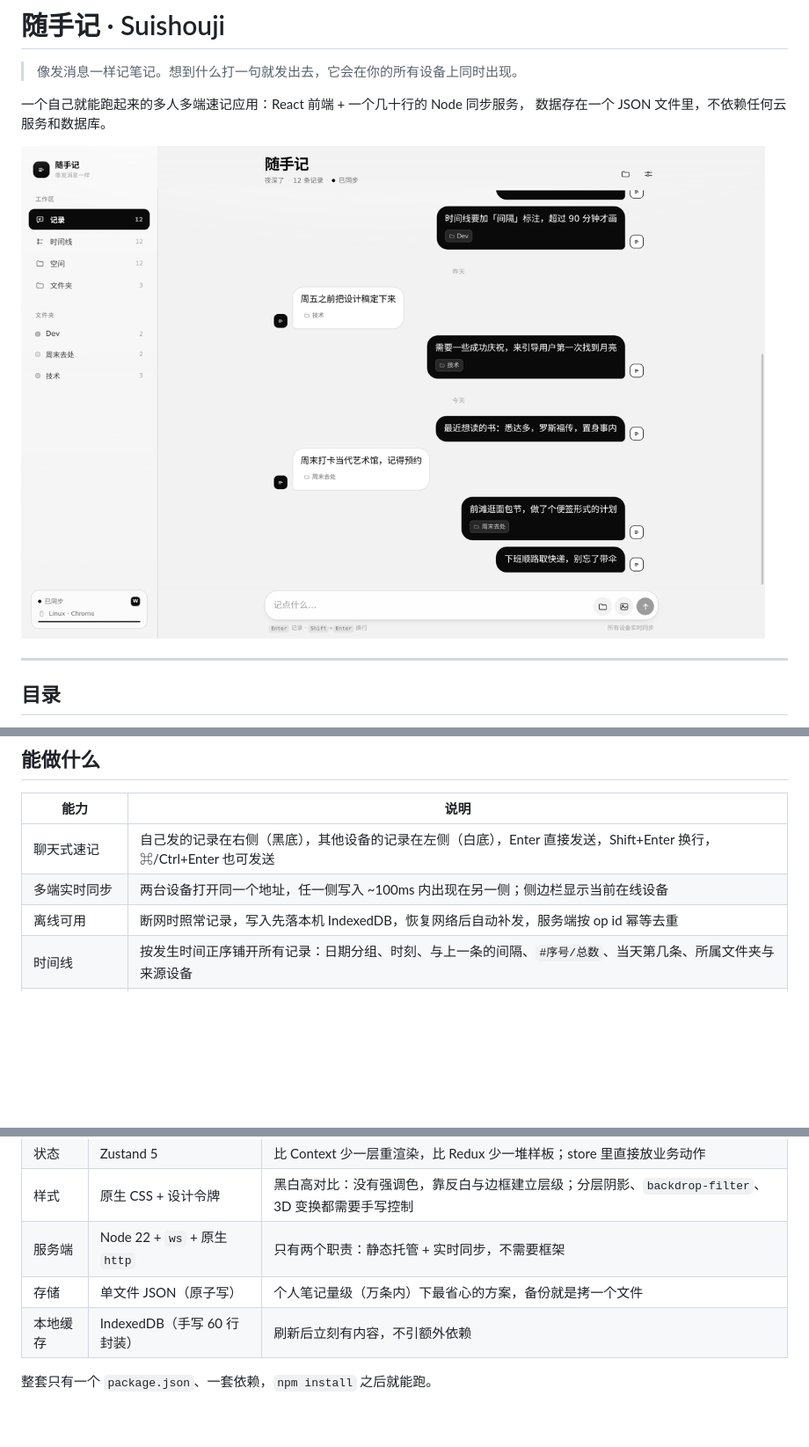
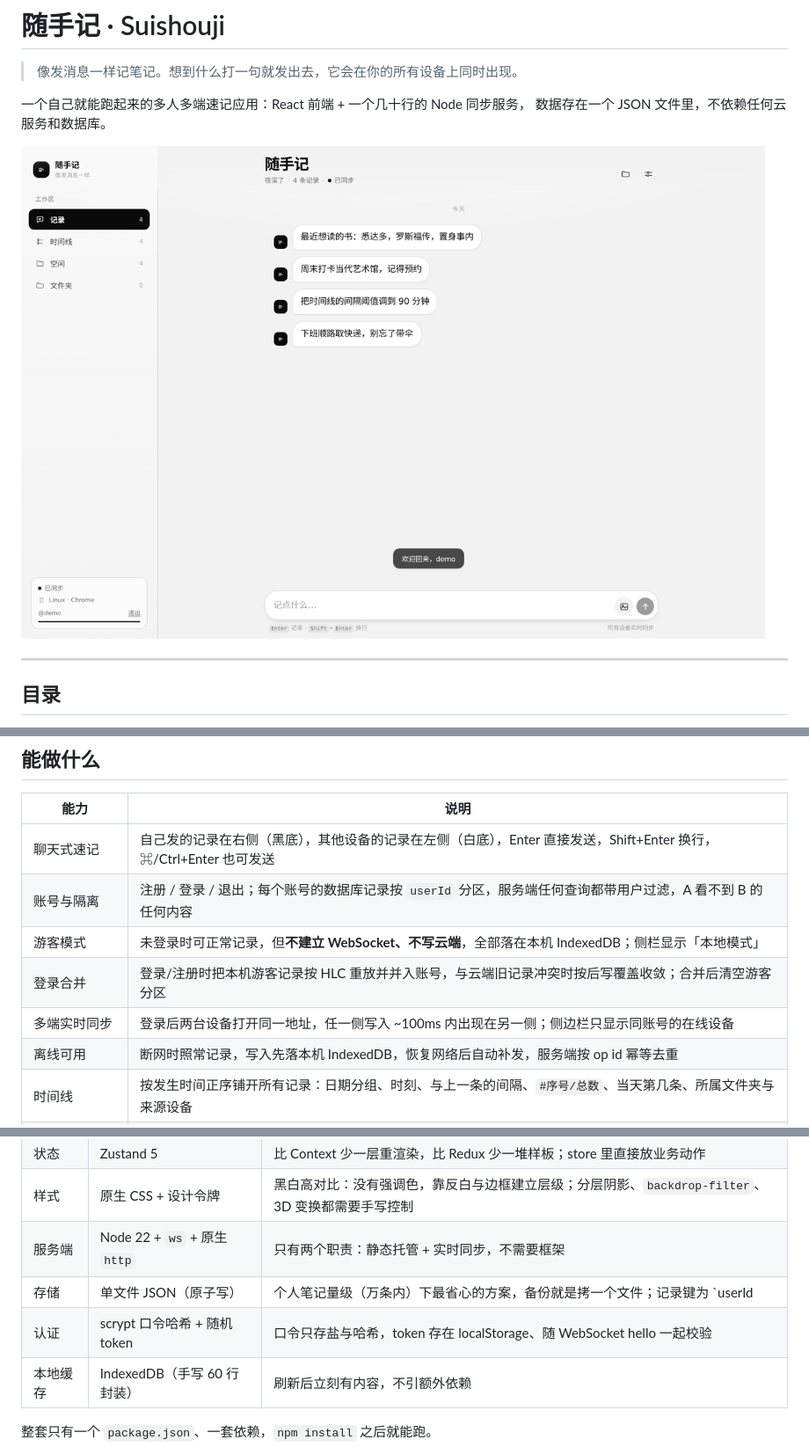
Before and after one commit to Ysur007/suishouji-app, a Markdown page: README.md, 3 parts joined by grey strips. Shown at 88% size. Drawn GitHub-style; pictures changed too: docs/screenshot-record.png; blank space fills up the shorter version.

```diff
--- a/README.md
+++ b/README.md
@@ -29,7 +29,10 @@
 | 能力 | 说明 |
 | --- | --- |
 | 聊天式速记 | 自己发的记录在右侧（黑底），其他设备的记录在左侧（白底），Enter 直接发送，Shift+Enter 换行，⌘/Ctrl+Enter 也可发送 |
-| 多端实时同步 | 两台设备打开同一个地址，任一侧写入 ~100ms 内出现在另一侧；侧边栏显示当前在线设备 |
+| 账号与隔离 | 注册 / 登录 / 退出；每个账号的数据库记录按 `userId` 分区，服务端任何查询都带用户过滤，A 看不到 B 的任何内容 |
+| 游客模式 | 未登录时可正常记录，但**不建立 WebSocket、不写云端**，全部落在本机 IndexedDB；侧栏显示「本地模式」 |
+| 登录合并 | 登录/注册时把本机游客记录按 HLC 重放并并入账号，与云端旧记录冲突时按后写覆盖收敛；合并后清空游客分区 |
+| 多端实时同步 | 登录后两台设备打开同一地址，任一侧写入 ~100ms 内出现在另一侧；侧边栏只显示同账号的在线设备 |
 | 离线可用 | 断网时照常记录，写入先落本机 IndexedDB，恢复网络后自动补发，服务端按 op id 幂等去重 |
 | 时间线 | 按发生时间正序铺开所有记录：日期分组、时刻、与上一条的间隔、`#序号/总数`、当天第几条、所属文件夹与来源设备 |
 | 空间 / 文件夹 | 「空间」用卡片流回顾全部记录，支持全文搜索与按文件夹筛选；「文件夹」是拟物 3D 图标网格 |
@@ -60,7 +63,8 @@
 | 状态 | Zustand 5 | 比 Context 少一层重渲染，比 Redux 少一堆样板；store 里直接放业务动作 |
 | 样式 | 原生 CSS + 设计令牌 | 黑白高对比：没有强调色，靠反白与边框建立层级；分层阴影、`backdrop-filter`、3D 变换都需要手写控制 |
 | 服务端 | Node 22 + `ws` + 原生 `http` | 只有两个职责：静态托管 + 实时同步，不需要框架 |
-| 存储 | 单文件 JSON（原子写） | 个人笔记量级（万条内）下最省心的方案，备份就是拷一个文件 |
+| 存储 | 单文件 JSON（原子写） | 个人笔记量级（万条内）下最省心的方案，备份就是拷一个文件；记录键为 `userId|entity:id`，天然按账号分区 |
+| 认证 | scrypt 口令哈希 + 随机 token | 口令只存盐与哈希，token 存在 localStorage、随 WebSocket hello 一起校验 |
 | 本地缓存 | IndexedDB（手写 60 行封装） | 刷新后立刻有内容，不引额外依赖 |
 
 整套只有一个 `package.json`、一套依赖，`npm install` 之后就能跑。
```
Also changed, not shown: other parts of README.md (+49 -1 lines), DESIGN.md (+7 -0 lines), docs/screenshot-auth.png (added), 16 other files.
